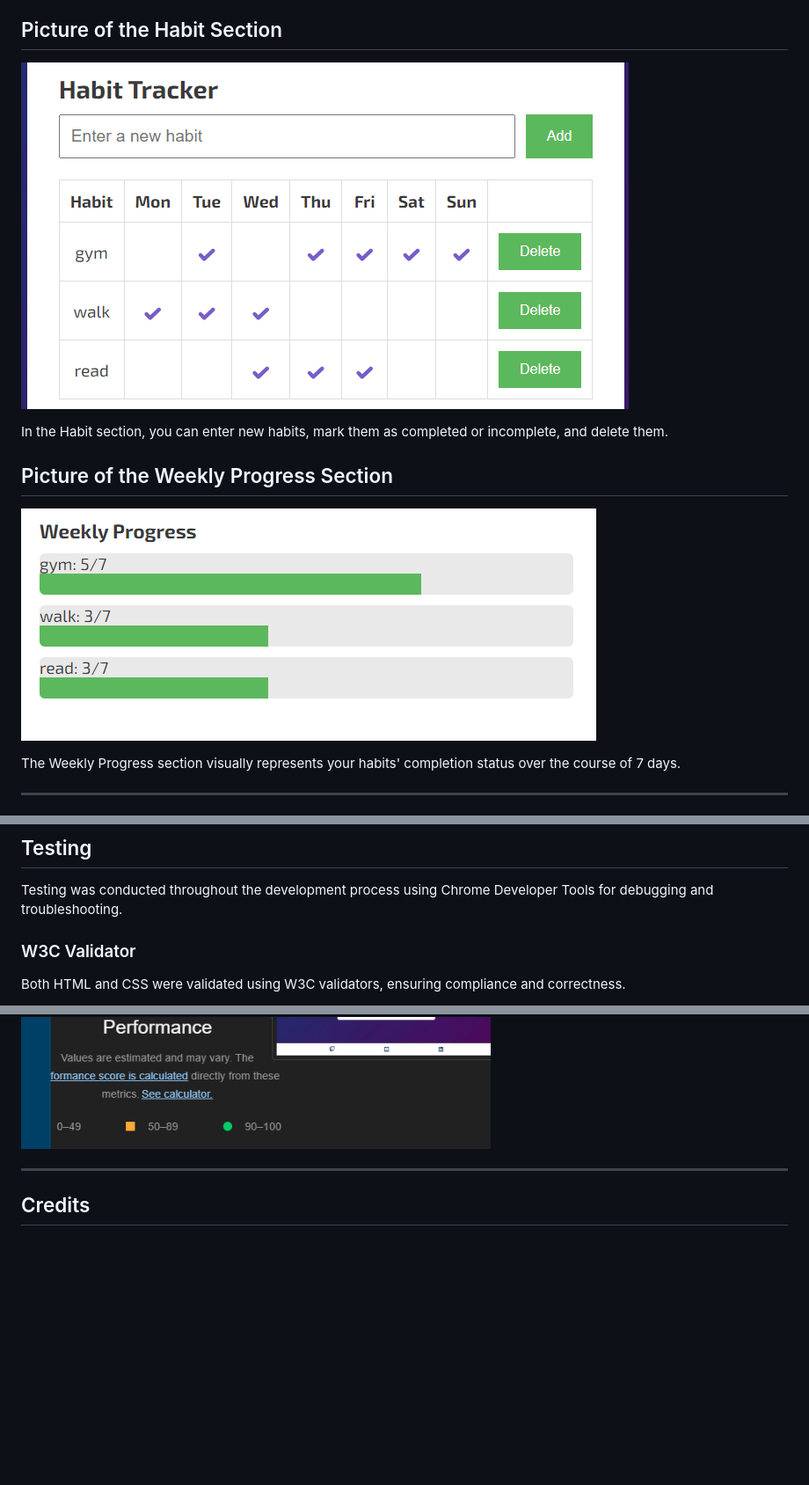
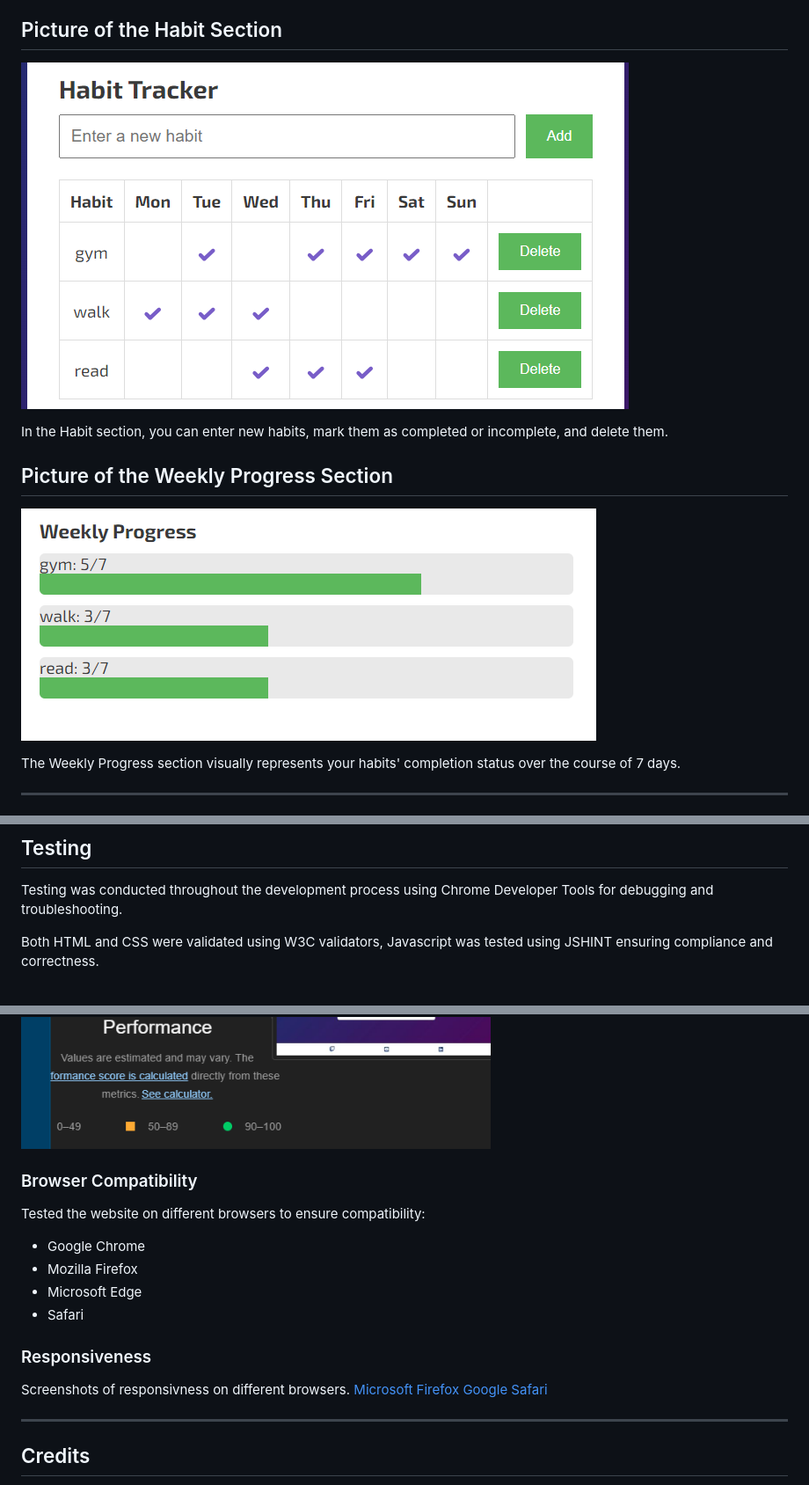
Before and after one commit to AnnieRho7/Habit-Tracker, a Markdown page: README.md, 3 parts joined by grey strips. Shown at 88% size. GitHub-like rendering; blank space fills up the shorter version.

```diff
--- a/README.md
+++ b/README.md
@@ -22,12 +22,12 @@ Visit the deployed site: [Habit Hub](https://annierho7.github.io/Habit-Tracker/)
 Habit Tracker is a single-page application featuring sections for adding habits, marking them as completed, deleting habits, and displaying weekly progress.
 
 ## Picture of the Habit Section
-![Habit Section](assets/readme-images/habittracker.png)
+![Habit Section](/assets/readme-images/habittracker.png)
 
 In the Habit section, you can enter new habits, mark them as completed or incomplete, and delete them.
 
 ## Picture of the Weekly Progress Section
-![Weekly Progress Section](assets/readme-images/weeklyprogress.png)
+![Weekly Progress Section](/assets/readme-images/weeklyprogress.png)
 
 The Weekly Progress section visually represents your habits' completion status over the course of 7 days.
 
@@ -100,7 +100,6 @@ HTML, CSS, JavaScript
 
 Testing was conducted throughout the development process using Chrome Developer Tools for debugging and troubleshooting.
 
-### W3C Validator
 
-Both HTML and CSS were validated using W3C validators, ensuring compliance and correctness.
+Both HTML and CSS were validated using W3C validators, Javascript was tested using JSHINT ensuring compliance and correctness.
 
@@ -114,6 +113,20 @@ Lighthouse was used to test performance, accessibility, best practices, and SEO
 
 ![Lighthouse testing for Mobile](assets/readme-images/lighthousemobile.png)
 ![Lighthouse testing for Desktop](assets/readme-images/lighthousedesk.png)
+
+### Browser Compatibility
+Tested the website on different browsers to ensure compatibility:
+- Google Chrome
+- Mozilla Firefox
+- Microsoft Edge
+- Safari
+
+### Responsiveness
+Screenshots of responsivness on different browsers.
+[Microsoft](/assets/readme-images/EdgeSS.png)
+[Firefox](/assets/readme-images/firefoxSS.png)
+[Google](/assets/readme-images/chromeSS.png)
+[Safari](/assets/readme-images/safariscreenshot.jpg)
 
 
 - - -
```
Also changed, not shown: other parts of README.md (+3 -3 lines).
